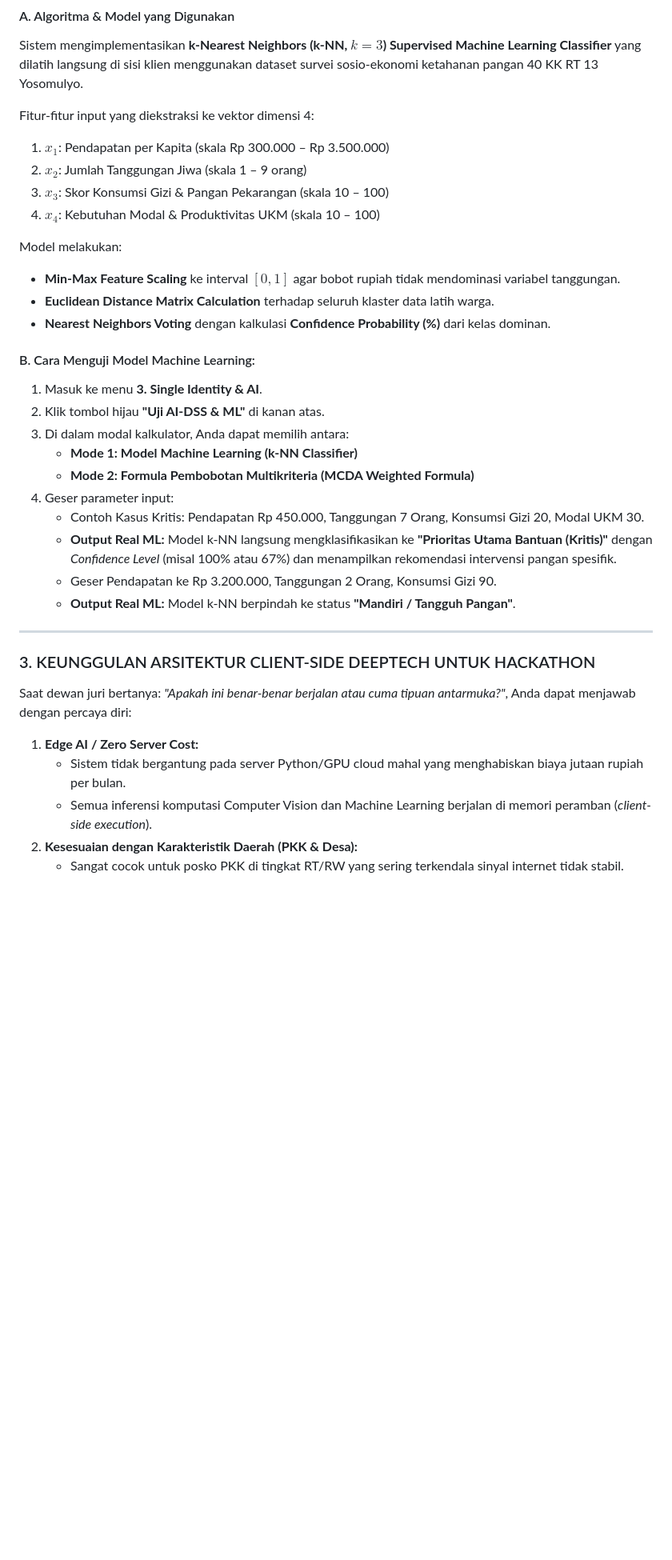
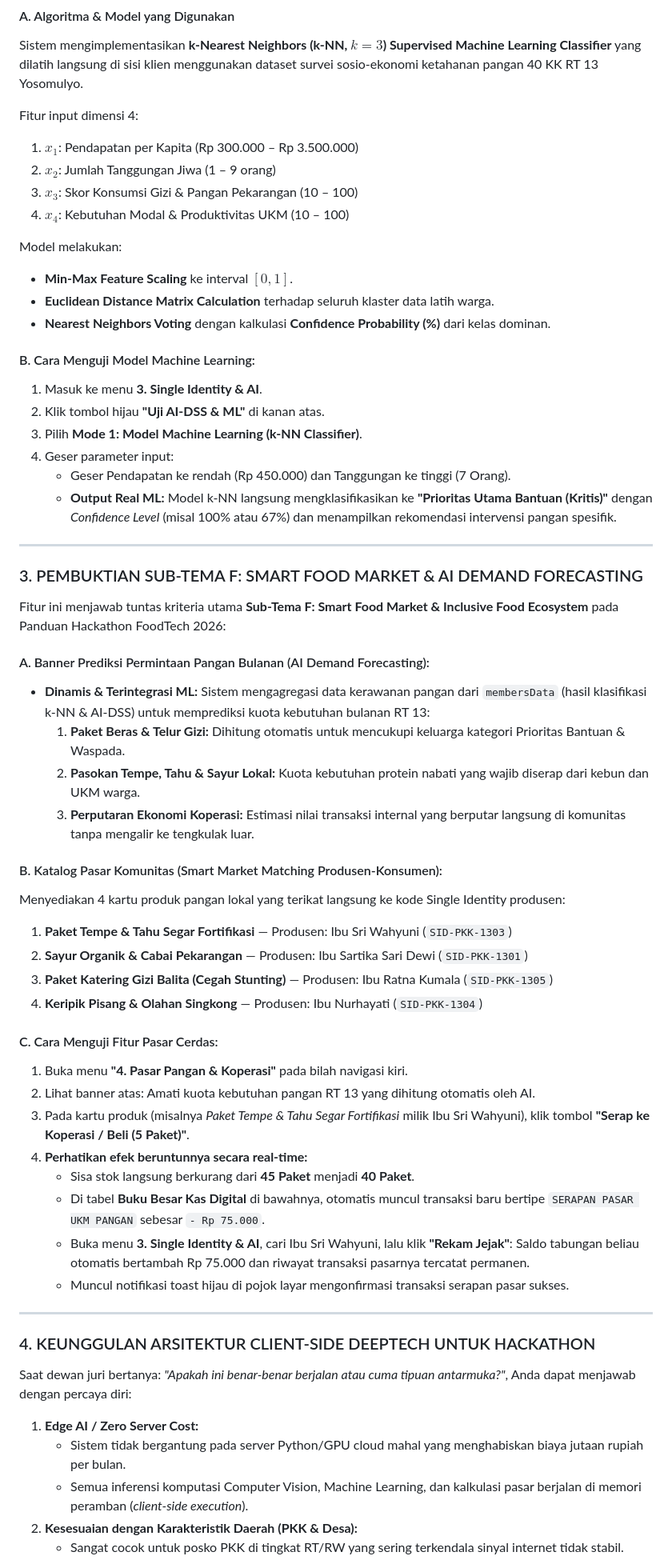
Before and after one commit to justnaaa/SI-PANGAN-ID, a Markdown page: Penjelasan_Prototipe_SI-PANGAN.md, the part around one of its changes. Shown at 80% size. Drawn GitHub-style; blank space fills up the shorter version.

Commit message:
docs(pitching): perbarui Penjelasan_Prototipe_SI-PANGAN.md dengan skenario Demo Day 3 menit fokus Sub-Tema F dan serapan pasar produk lokal

```diff
--- a/Penjelasan_Prototipe_SI-PANGAN.md
+++ b/Penjelasan_Prototipe_SI-PANGAN.md
@@ -40,37 +42,62 @@ Tersedia tab **"⚡ Skenario Cepat Pitching (3 Menit)"** yang menampilkan sampel
 #### A. Algoritma & Model yang Digunakan
 Sistem mengimplementasikan **k-Nearest Neighbors (k-NN, $k=3$) Supervised Machine Learning Classifier** yang dilatih langsung di sisi klien menggunakan dataset survei sosio-ekonomi ketahanan pangan 40 KK RT 13 Yosomulyo.
 
-Fitur-fitur input yang diekstraksi ke vektor dimensi 4:
-1. $x_1$: Pendapatan per Kapita (skala Rp 300.000 – Rp 3.500.000)
-2. $x_2$: Jumlah Tanggungan Jiwa (skala 1 – 9 orang)
-3. $x_3$: Skor Konsumsi Gizi & Pangan Pekarangan (skala 10 – 100)
-4. $x_4$: Kebutuhan Modal & Produktivitas UKM (skala 10 – 100)
+Fitur input dimensi 4:
+1. $x_1$: Pendapatan per Kapita (Rp 300.000 – Rp 3.500.000)
+2. $x_2$: Jumlah Tanggungan Jiwa (1 – 9 orang)
+3. $x_3$: Skor Konsumsi Gizi & Pangan Pekarangan (10 – 100)
+4. $x_4$: Kebutuhan Modal & Produktivitas UKM (10 – 100)
 
 Model melakukan:
-- **Min-Max Feature Scaling** ke interval $[0, 1]$ agar bobot rupiah tidak mendominasi variabel tanggungan.
+- **Min-Max Feature Scaling** ke interval $[0, 1]$.
 - **Euclidean Distance Matrix Calculation** terhadap seluruh klaster data latih warga.
 - **Nearest Neighbors Voting** dengan kalkulasi **Confidence Probability (%)** dari kelas dominan.
 
 #### B. Cara Menguji Model Machine Learning:
 1. Masuk ke menu **3. Single Identity & AI**.
 2. Klik tombol hijau **"Uji AI-DSS & ML"** di kanan atas.
-3. Di dalam modal kalkulator, Anda dapat memilih antara:
-   - **Mode 1: Model Machine Learning (k-NN Classifier)**
-   - **Mode 2: Formula Pembobotan Multikriteria (MCDA Weighted Formula)**
+3. Pilih **Mode 1: Model Machine Learning (k-NN Classifier)**.
 4. Geser parameter input:
-   - Contoh Kasus Kritis: Pendapatan Rp 450.000, Tanggungan 7 Orang, Konsumsi Gizi 20, Modal UKM 30.
+   - Geser Pendapatan ke rendah (Rp 450.000) dan Tanggungan ke tinggi (7 Orang).
    - **Output Real ML:** Model k-NN langsung mengklasifikasikan ke **"Prioritas Utama Bantuan (Kritis)"** dengan *Confidence Level* (misal 100% atau 67%) dan menampilkan rekomendasi intervensi pangan spesifik.
-   - Geser Pendapatan ke Rp 3.200.000, Tanggungan 2 Orang, Konsumsi Gizi 90.
-   - **Output Real ML:** Model k-NN berpindah ke status **"Mandiri / Tangguh Pangan"**.
 
 ---
 
-### 3. KEUNGGULAN ARSITEKTUR CLIENT-SIDE DEEPTECH UNTUK HACKATHON
+### 3. PEMBUKTIAN SUB-TEMA F: SMART FOOD MARKET & AI DEMAND FORECASTING
+
+Fitur ini menjawab tuntas kriteria utama **Sub-Tema F: Smart Food Market & Inclusive Food Ecosystem** pada Panduan Hackathon FoodTech 2026:
+
+#### A. Banner Prediksi Permintaan Pangan Bulanan (AI Demand Forecasting):
+- **Dinamis & Terintegrasi ML:** Sistem mengagregasi data kerawanan pangan dari `membersData` (hasil klasifikasi k-NN & AI-DSS) untuk memprediksi kuota kebutuhan bulanan RT 13:
+  1. **Paket Beras & Telur Gizi:** Dihitung otomatis untuk mencukupi keluarga kategori Prioritas Bantuan & Waspada.
+  2. **Pasokan Tempe, Tahu & Sayur Lokal:** Kuota kebutuhan protein nabati yang wajib diserap dari kebun dan UKM warga.
+  3. **Perputaran Ekonomi Koperasi:** Estimasi nilai transaksi internal yang berputar langsung di komunitas tanpa mengalir ke tengkulak luar.
+
+#### B. Katalog Pasar Komunitas (Smart Market Matching Produsen-Konsumen):
+Menyediakan 4 kartu produk pangan lokal yang terikat langsung ke kode Single Identity produsen:
+1. **Paket Tempe & Tahu Segar Fortifikasi** — Produsen: Ibu Sri Wahyuni (`SID-PKK-1303`)
+2. **Sayur Organik & Cabai Pekarangan** — Produsen: Ibu Sartika Sari Dewi (`SID-PKK-1301`)
+3. **Paket Katering Gizi Balita (Cegah Stunting)** — Produsen: Ibu Ratna Kumala (`SID-PKK-1305`)
+4. **Keripik Pisang & Olahan Singkong** — Produsen: Ibu Nurhayati (`SID-PKK-1304`)
+
+#### C. Cara Menguji Fitur Pasar Cerdas:
+1. Buka menu **"4. Pasar Pangan & Koperasi"** pada bilah navigasi kiri.
+2. Lihat banner atas: Amati kuota kebutuhan pangan RT 13 yang dihitung otomatis oleh AI.
+3. Pada kartu produk (misalnya *Paket Tempe & Tahu Segar Fortifikasi* milik Ibu Sri Wahyuni), klik tombol **"Serap ke Koperasi / Beli (5 Paket)"**.
+4. **Perhatikan efek beruntunnya secara real-time:**
+   - Sisa stok langsung berkurang dari **45 Paket** menjadi **40 Paket**.
+   - Di tabel **Buku Besar Kas Digital** di bawahnya, otomatis muncul transaksi baru bertipe `SERAPAN PASAR UKM PANGAN` sebesar `- Rp 75.000`.
+   - Buka menu **3. Single Identity & AI**, cari Ibu Sri Wahyuni, lalu klik **"Rekam Jejak"**: Saldo tabungan beliau otomatis bertambah Rp 75.000 dan riwayat transaksi pasarnya tercatat permanen.
+   - Muncul notifikasi toast hijau di pojok layar mengonfirmasi transaksi serapan pasar sukses.
+
+---
+
+### 4. KEUNGGULAN ARSITEKTUR CLIENT-SIDE DEEPTECH UNTUK HACKATHON
 
 Saat dewan juri bertanya: *"Apakah ini benar-benar berjalan atau cuma tipuan antarmuka?"*, Anda dapat menjawab dengan percaya diri:
 
 1. **Edge AI / Zero Server Cost:**
    - Sistem tidak bergantung pada server Python/GPU cloud mahal yang menghabiskan biaya jutaan rupiah per bulan.
-   - Semua inferensi komputasi Computer Vision dan Machine Learning berjalan di memori peramban (*client-side execution*).
+   - Semua inferensi komputasi Computer Vision, Machine Learning, dan kalkulasi pasar berjalan di memori peramban (*client-side execution*).
 2. **Kesesuaian dengan Karakteristik Daerah (PKK & Desa):**
    - Sangat cocok untuk posko PKK di tingkat RT/RW yang sering terkendala sinyal internet tidak stabil.
```
Also changed, not shown: other parts of Penjelasan_Prototipe_SI-PANGAN.md (+22 -20 lines).
